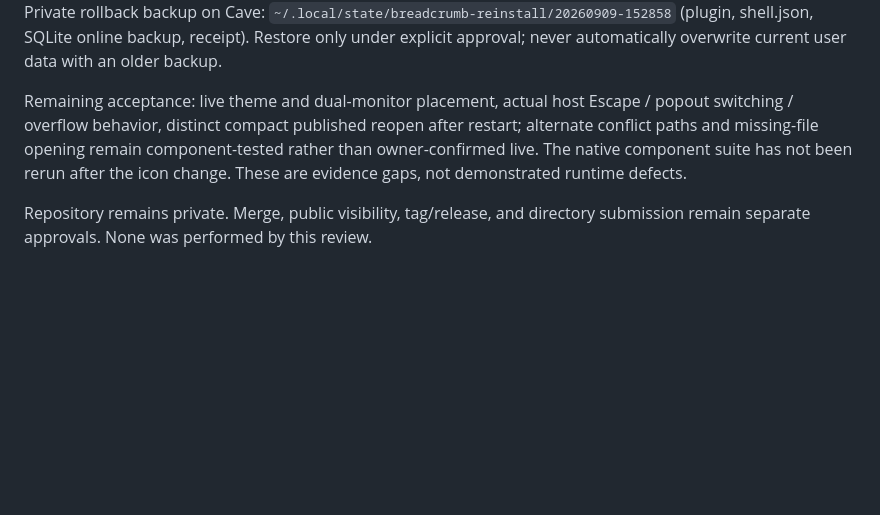
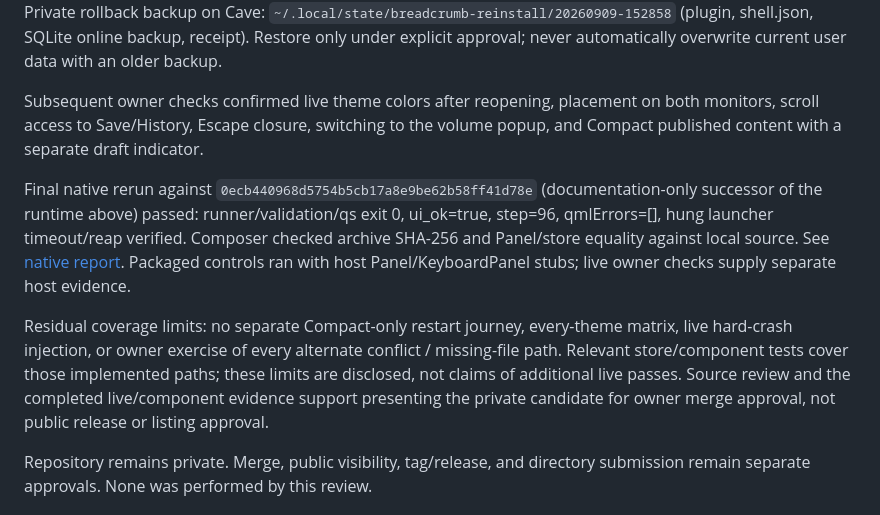
Before and after one commit to tbassss/omarchy-breadcrumb, a Markdown page: docs/RELEASE_PREP.md, the part around the change. Rendered like a GitHub page; blank space fills up the shorter version.

Commit message:
Record final native and owner acceptance evidence

```diff
--- a/docs/RELEASE_PREP.md
+++ b/docs/RELEASE_PREP.md
@@ -20,11 +20,23 @@ Private rollback backup on Cave: `~/.local/state/breadcrumb-reinstall/20260909-1
 (plugin, shell.json, SQLite online backup, receipt). Restore only under explicit
 approval; never automatically overwrite current user data with an older backup.
 
-Remaining acceptance: live theme and dual-monitor placement, actual host Escape /
-popout switching / overflow behavior, distinct compact published reopen after
-restart; alternate conflict paths and missing-file opening remain component-tested
-rather than owner-confirmed live. The native component suite has not been rerun
-after the icon change. These are evidence gaps, not demonstrated runtime defects.
+Subsequent owner checks confirmed live theme colors after reopening, placement on
+both monitors, scroll access to Save/History, Escape closure, switching to the
+volume popup, and Compact published content with a separate draft indicator.
+
+Final native rerun against `0ecb440968d5754b5cb17a8e9be62b58ff41d78e`
+(documentation-only successor of the runtime above) passed: runner/validation/qs
+exit 0, ui_ok=true, step=96, qmlErrors=[], hung launcher timeout/reap verified.
+Composer checked archive SHA-256 and Panel/store equality against local source.
+See [native report](FINAL_NATIVE_VERIFICATION.md). Packaged controls ran with host
+Panel/KeyboardPanel stubs; live owner checks supply separate host evidence.
+
+Residual coverage limits: no separate Compact-only restart journey, every-theme
+matrix, live hard-crash injection, or owner exercise of every alternate conflict /
+missing-file path. Relevant store/component tests cover those implemented paths;
+these limits are disclosed, not claims of additional live passes. Source review
+and the completed live/component evidence support presenting the private candidate
+for owner merge approval, not public release or listing approval.
 
 Repository remains private. Merge, public visibility, tag/release, and directory
 submission remain separate approvals. None was performed by this review.
```
Also changed, not shown: docs/FINAL_NATIVE_VERIFICATION.md (added, +110 -0 lines).
